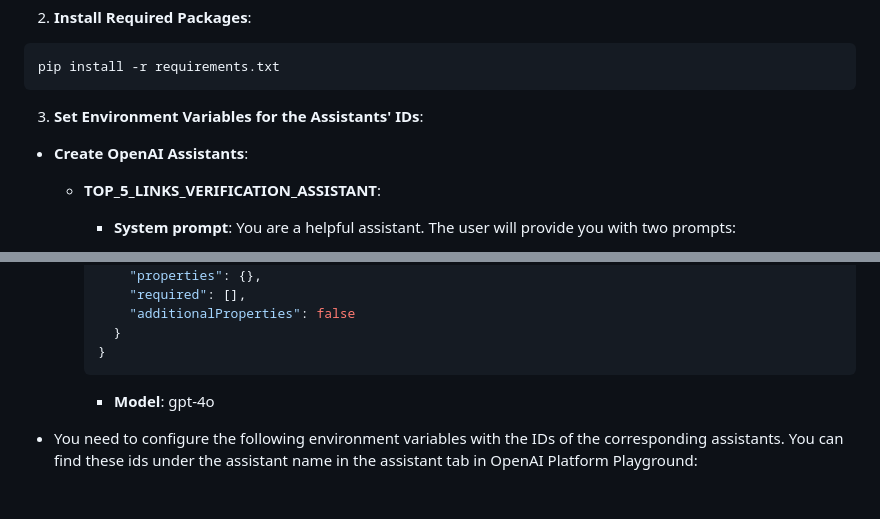
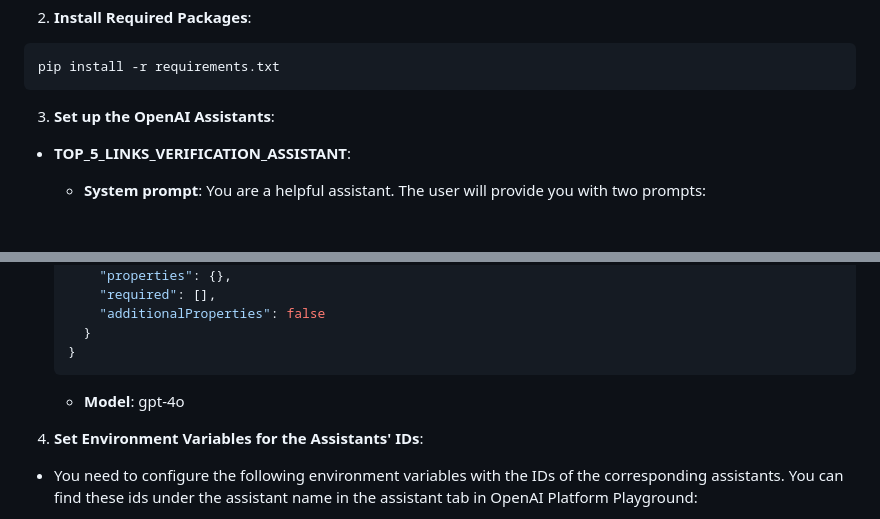
Before and after one commit to Namle-git/Civil_3D_AI_Assistant, a Markdown page: README.md, 2 parts joined by grey strips. Rendered like a GitHub page; blank space fills up the shorter version.

````diff
--- a/README.md
+++ b/README.md
@@ -68,8 +68,7 @@ The AI agents are configured using multiple assistants, each with unique system
 pip install -r requirements.txt
 ```
 
-3. **Set Environment Variables for the Assistants' IDs**:
-* **Create OpenAI Assistants**:
+3. **Set up the OpenAI Assistants**:
   * **TOP_5_LINKS_VERIFICATION_ASSISTANT**:
     - **System prompt**:
         You are a helpful assistant. The user will provide you with two prompts:
@@ -237,6 +236,7 @@ pip install -r requirements.txt
 
     - **Model**:
       gpt-4o
+4. **Set Environment Variables for the Assistants' IDs**:
 * You need to configure the following environment variables with the IDs of the corresponding assistants. You can find these ids under the assistant name in the assistant tab in OpenAI Platform Playground:
 
     * TOP_5_LINKS_VERIFICATION_ASSISTANT: assistant_id
````
